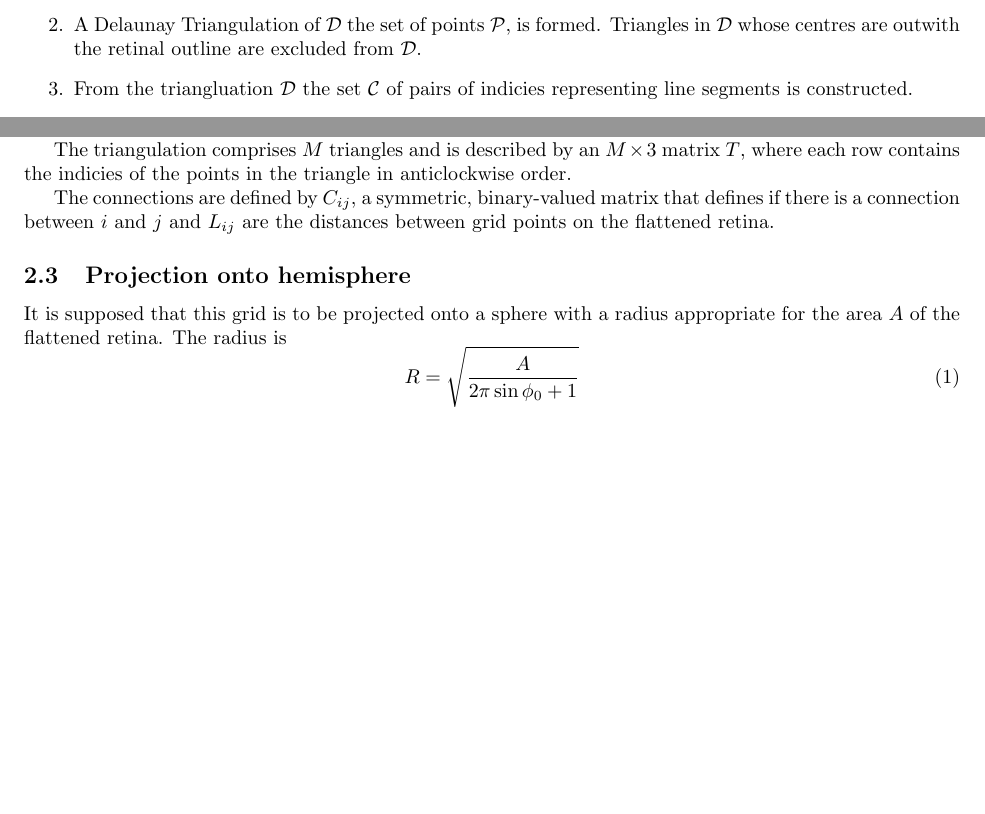
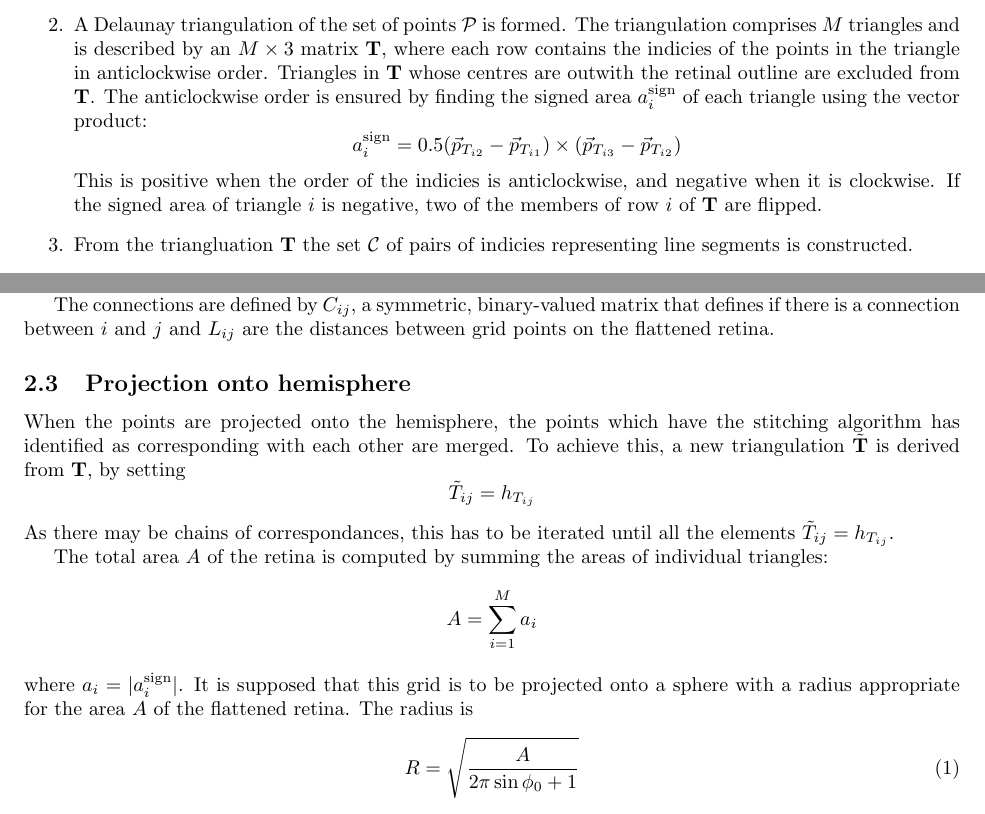
Before and after one commit to davidcsterratt/retistruct, a LaTeX paper (trunk/fold-sphere.tex): two parts of page 3 of 5 before the commit and two parts of page 3 of 6 after it, joined at a grey line, cut so that both start at the same text, the shorter picture padded with empty space. Compiled offline with pdfLaTeX; a missing bibliography style is replaced by a similar one.

Commit message:
* Triangulation renamed to T
git-svn-id: svn+ssh://r-forge.r-project.org/svnroot/retistruct@96 edb9625f-4e0d-4859-8d74-9fd3b1da38cb

```diff
--- a/trunk/fold-sphere.tex
+++ b/trunk/fold-sphere.tex
@@ -204,10 +204,23 @@ Triangulation proceeds in a number of steps.
   the retinal outline, as determined using the \texttt{InPoly}
   algorithm \citep{ORou98comp}, are rejected. Points which are less
   than $d=200$ from existing points are also rejected.
-\item A Delaunay Triangulation of $\mathcal{D}$ the set of points
-  $\mathcal{P}$, is formed. Triangles in $\mathcal{D}$ whose centres
-  are outwith the retinal outline are excluded from $\mathcal{D}$.
-\item From the triangluation $\mathcal{D}$ the set $\mathcal{C}$ of pairs of
+\item A Delaunay triangulation of the set of points $\mathcal{P}$ is
+  formed.  The triangulation comprises $M$ triangles and is described
+  by an $M\times3$ matrix $\mathbf{T}$, where each row contains the
+  indicies of the points in the triangle in anticlockwise order.
+  Triangles in $\mathbf{T}$ whose centres are outwith the retinal
+  outline are excluded from $\mathbf{T}$. The anticlockwise order is
+  ensured by finding the signed area $a^\mathrm{sign}_i$ of each
+  triangle using the vector product:
+  \begin{displaymath}
+    a^\mathrm{sign}_i = 0.5 (\vec{p}_{T_{i2}}-\vec{p}_{T_{i1}})\times
+        (\vec{p}_{T_{i3}}-\vec{p}_{T_{i2}})
+  \end{displaymath}
+  This is positive when the order of the indicies is anticlockwise,
+  and negative when it is clockwise.  If the signed area of triangle
+  $i$ is negative, two of the members of row $i$ of $\mathbf{T}$ are
+  flipped.
+\item From the triangluation $\mathbf{T}$ the set $\mathcal{C}$ of pairs of
   indicies representing line segments is constructed.
 \item For the morphing algorithm, it is essential that no line segment
   connects non-adjacent nodes in the rim $\mathcal{R}$. Such line
@@ -233,9 +246,6 @@ Triangulation proceeds in a number of steps.
 
 \todo{Incorporate this old meshing stuff}
 
-The triangulation comprises $M$ triangles and is described by an
-$M\times3$ matrix $T$, where each row contains the indicies of the
-points in the triangle in anticlockwise order.
 
 The connections are defined by $C_{ij}$, a symmetric, binary-valued
 matrix that defines if there is a connection between $i$ and $j$ and
@@ -245,9 +255,25 @@ retina.
 \subsection{Projection onto hemisphere}
 \label{fold-sphere:sec:proj-onto-hemisph}
 
-It is supposed that this grid is to be projected onto a sphere with a
-radius appropriate for the area $A$ of the flattened retina. The
-radius is
+When the points are projected onto the hemisphere, the points which
+have the stitching algorithm has identified as corresponding with each
+other are merged. To achieve this, a new triangulation
+$\tilde{\mathbf{T}}$ is derived from $\mathbf{T}$, by setting
+\begin{displaymath}
+  \tilde{T}_{ij} = h_{T_{ij}}
+\end{displaymath}
+As there may be chains of correspondances, this has to be iterated
+until all the elements $\tilde{T}_{ij} = h_{T_{ij}}$.
+
+
+The total area $A$ of the retina is computed by summing the areas of
+individual triangles:
+\begin{displaymath}
+  A = \sum_{i=1}^M a_i
+\end{displaymath}
+where $a_i = | a_i^\mathrm{sign}|$.  It is supposed that this grid is
+to be projected onto a sphere with a radius appropriate for the area
+$A$ of the flattened retina. The radius is
 \begin{equation}
   \label{fold-sphere:eq:1}
   R = \sqrt{\frac{A}{2\pi\sin\phi_0+1}}
```
Also changed, not shown: trunk/fold-sphere.tex (4 more changed lines).
